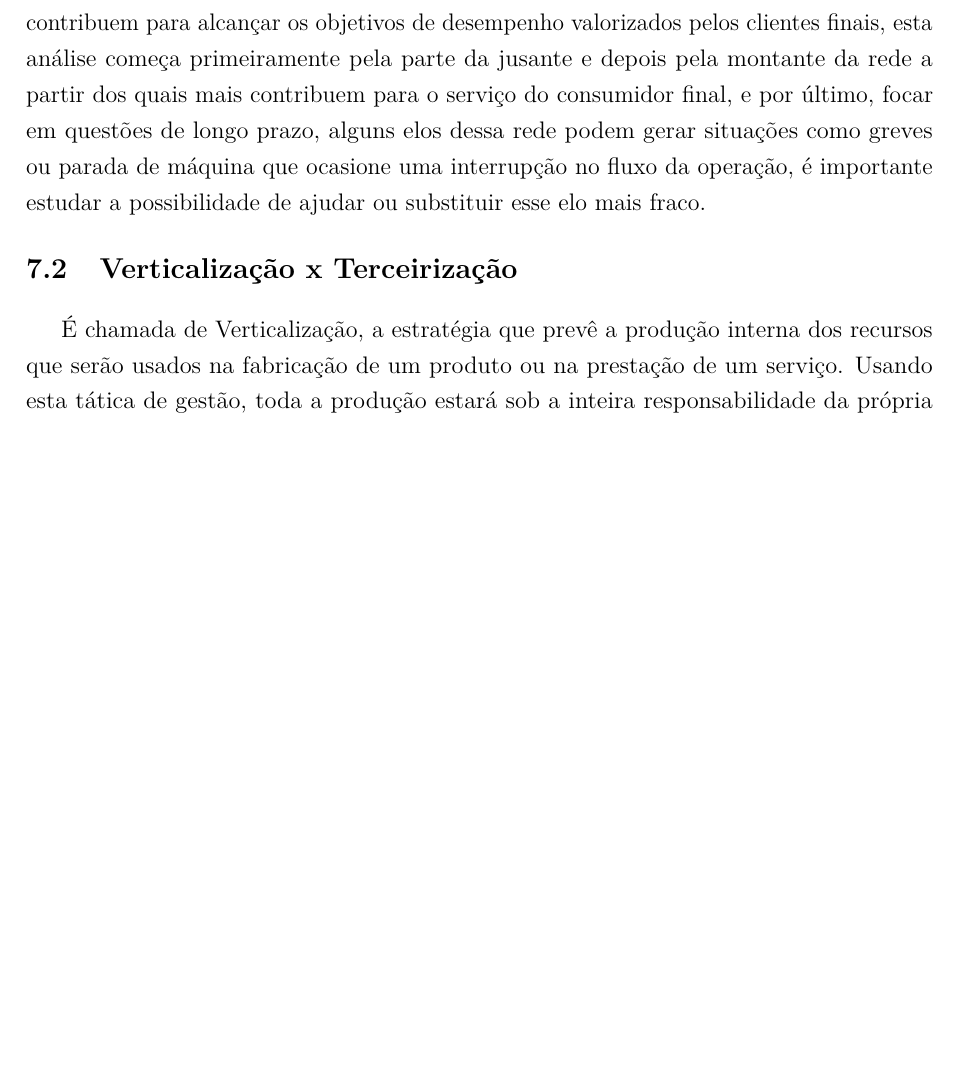
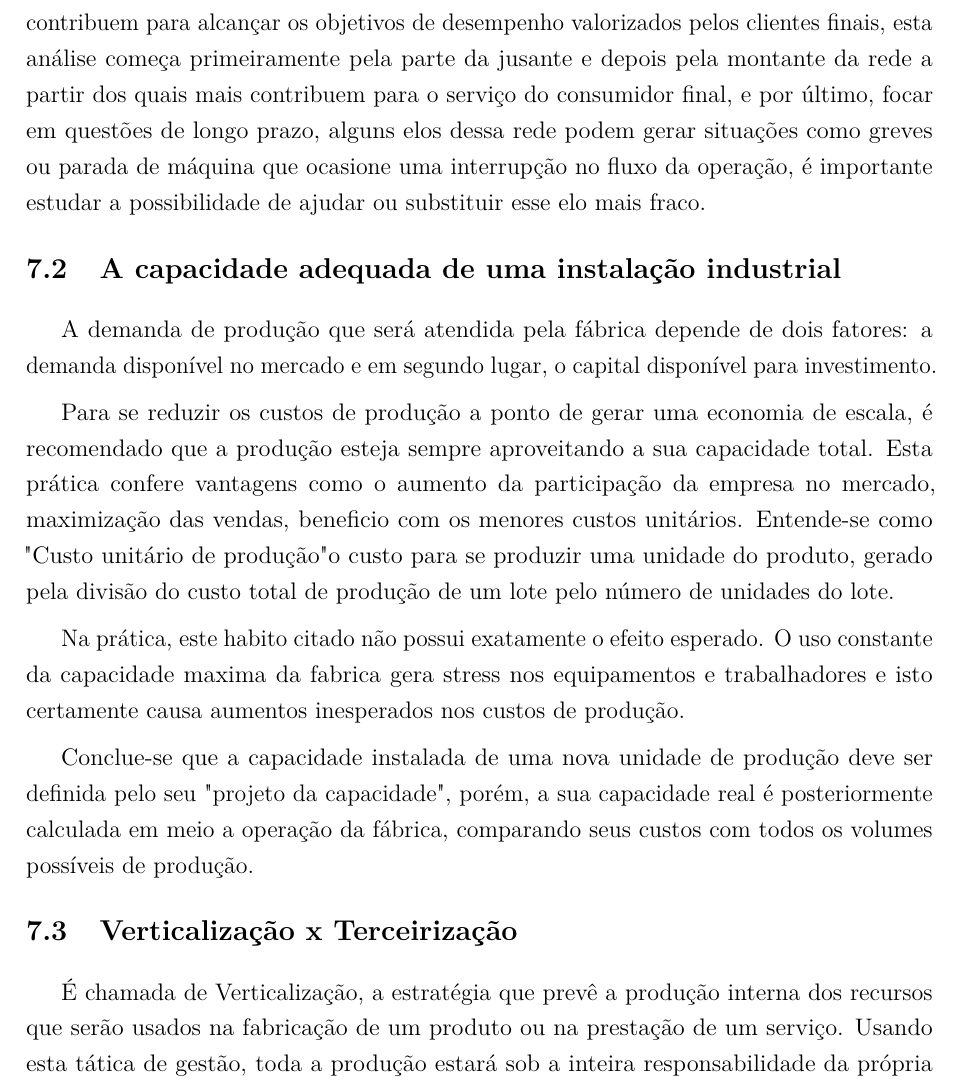
Before and after one commit to JessMotta/report_production_systems, a LaTeX thesis (report_production_systems.tex, which reads sections/07pnovasinstalacoes.tex): part of page 22 of 45, cut so that both start at the same text, the shorter picture padded with empty space. Compiled offline with pdfLaTeX.

Commit message:
capacidade

```diff
--- a/sections/07pnovasinstalacoes.tex
+++ b/sections/07pnovasinstalacoes.tex
@@ -17,6 +17,14 @@ A cadeia de suprimentos de um processo produtivo é a relação da empresa com s
 
 \par A importância de entender toda a rede é vital para a competitividade da empresa devido aos seguintes aspectos: identificar a relações imediatas, isso ajuda a conhecer melhor fornecedores e clientes; identificar elos significativos, saber quais partes da rede contribuem para alcançar os objetivos de desempenho valorizados pelos clientes finais, esta análise começa primeiramente pela parte da jusante e depois pela montante da rede a partir dos quais mais contribuem para o serviço do consumidor final, e por último, focar em questões de longo prazo, alguns elos dessa rede podem gerar situações como greves ou parada de máquina que ocasione uma interrupção no fluxo da operação, é importante estudar a possibilidade de ajudar ou substituir esse elo mais fraco.
 
+\section{A capacidade adequada de uma instalação industrial}
+A demanda de produção que será atendida pela fábrica depende de dois fatores: a demanda disponível no mercado e em segundo lugar, o capital disponível para investimento.
+
+Para se reduzir os custos de produção a ponto de gerar uma economia de escala, é recomendado que a produção esteja sempre aproveitando a sua capacidade total. Esta prática confere vantagens como o aumento da participação da empresa no mercado, maximização das vendas, beneficio com os menores custos unitários. Entende-se como "Custo unitário de produção"  o custo para se produzir uma unidade do produto, gerado pela divisão do custo total de produção de um lote pelo número de unidades do lote.
+
+Na prática, este habito citado não possui exatamente o efeito esperado. O uso constante da capacidade maxima da fabrica gera stress nos equipamentos e trabalhadores e isto certamente causa aumentos inesperados nos custos de produção.
+
+Conclue-se que a capacidade instalada de uma nova unidade de produção deve ser definida pelo seu "projeto da capacidade", porém, a sua capacidade real é posteriormente calculada em meio a operação da fábrica, comparando seus custos com todos os volumes possíveis de produção.
 
 \section{Verticalização x Terceirização}
 É chamada de Verticalização, a estratégia que prevê a produção interna dos recursos que serão usados na fabricação de um produto ou na prestação de um serviço. Usando esta tática de gestão, toda a produção estará sob a inteira responsabilidade da própria empresa.
```
